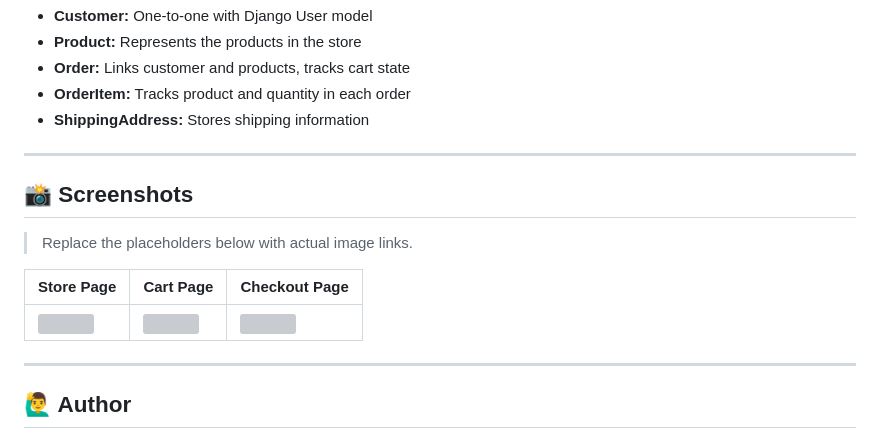
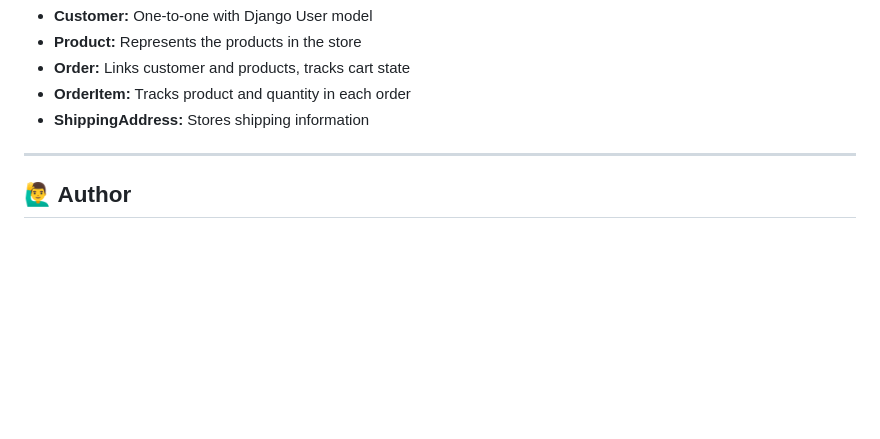
Before and after one commit to Sahilgulati2006/Django-Ecommerce, a Markdown page: README.md, the part around the change. Drawn GitHub-style; blank space fills up the shorter version; grey boxes are pictures that could not be loaded.

```diff
--- a/README.md
+++ b/README.md
@@ -123,17 +123,6 @@ To use PayPal payments:
 
 ---
 
-## 📸 Screenshots
-
-> Replace the placeholders below with actual image links.
-
-| Store Page | Cart Page | Checkout Page |
-|------------|-----------|----------------|
-| ![](path-to-store.png) | ![](path-to-cart.png) | ![](path-to-checkout.png) |
-
----
-
-
 ## 🙋‍♂️ Author
 
 **Sahil Gulati**
```
